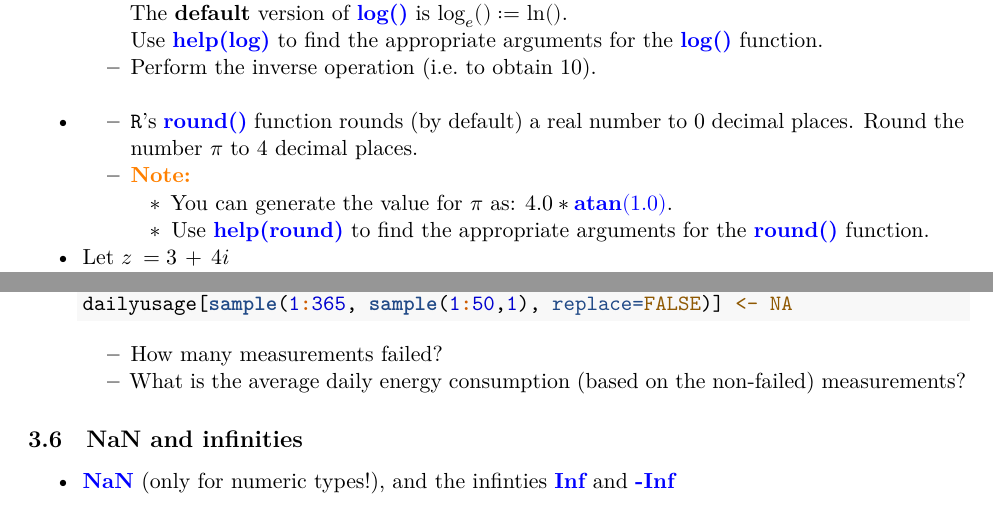
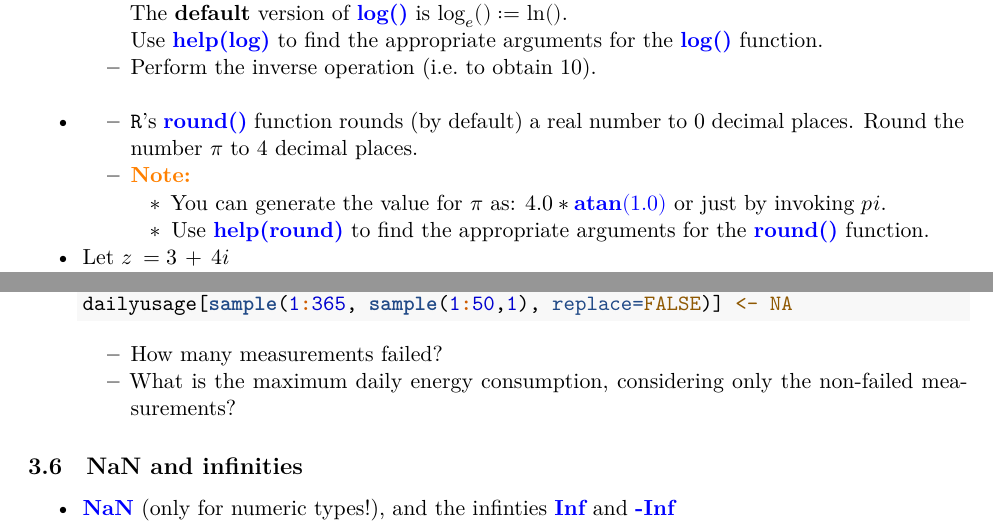
Before and after one commit to chpc-uofu/intro-r, an R Markdown document (section2.Rmd): two parts of pages 11 and 22 of 25, joined at a grey line, cut so that both start at the same text. Rendered offline with R 4.5, knitr and Pandoc, then LaTeX, with nearby package versions; code that draws random numbers runs with fixed seeds of ours; a font, style sheet, LaTeX package, included part or bibliography that could not be used is replaced or left out.

Commit message:
Update section2

````diff
--- a/section2.Rmd
+++ b/section2.Rmd
@@ -306,7 +306,7 @@ sqrt(s3)
   - Perform the inverse operation (i.e. to obtain $10$).
 * - $\texttt{R}$'s $\textcolor{blue}{\textbf{round()}}$ function rounds (by default) a real number to $0$ decimal places. Round the number $\pi$ to 4 decimal places.
   - $\textcolor{orange}{\textbf{Note:}}$
-    + You can generate the value for $\pi$ as: $4.0*\textcolor{blue}{\textbf{atan}(1.0)}$.
+    + You can generate the value for $\pi$ as: $4.0*\textcolor{blue}{\textbf{atan}(1.0)}$ or just by invoking $pi$.
     + Use $\textcolor{blue}{\textbf{help(round)}}$ to find the appropriate arguments for the $\textcolor{blue}{\textbf{round()}}$ function.
 * Let $z\:= 3\,+\,4i$
   - Use $\texttt{R}$'s $\textcolor{blue}{\textbf{Re()}}$, $\textcolor{blue}{\textbf{Im()}}$ functions to extract the real and imaginary parts of z.
@@ -727,7 +727,7 @@ mean(x, na.rm=TRUE)
   dailyusage[sample(1:365, sample(1:50,1), replace=FALSE)] <- NA
   ```
      - How many measurements failed?
-     - What is the average daily energy consumption (based on the non-failed) measurements?
+     - What is the maximum daily energy consumption, considering only the non-failed measurements?
 
 
 ## NaN and infinities
````
Also changed, not shown: solutions/atomvec.r (+1 -1 lines), section2.pdf.
